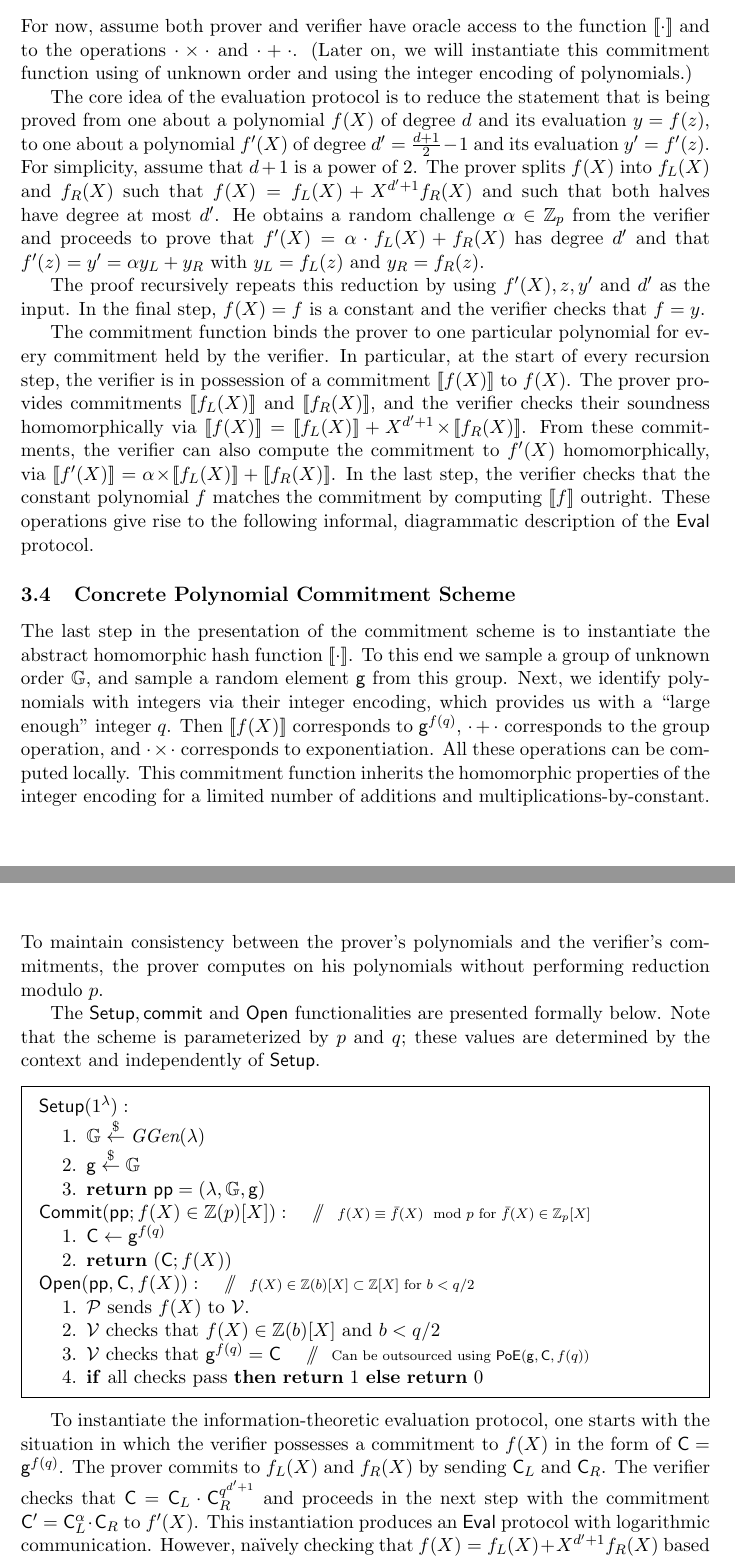
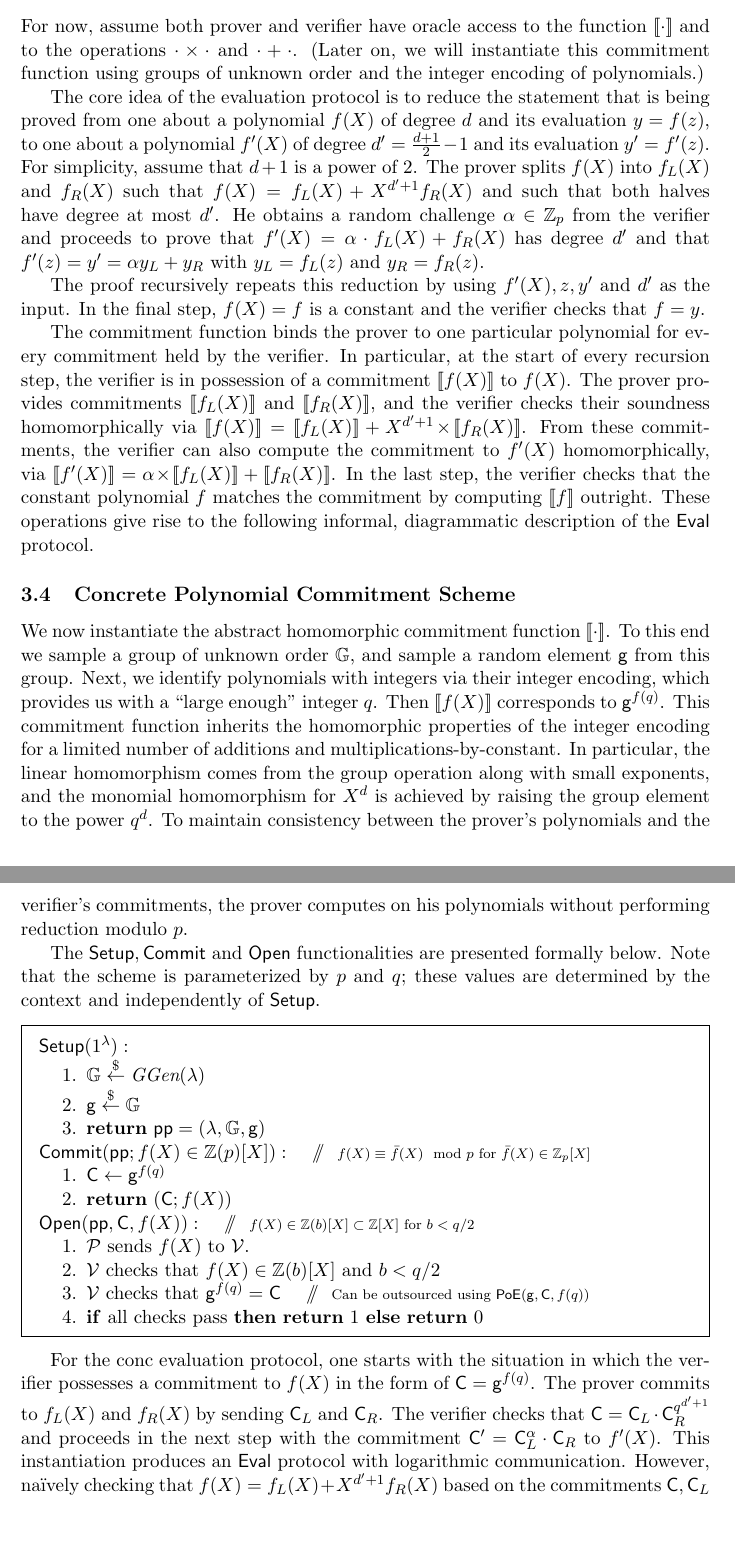
Before and after one commit to bbuenz/darker, a LaTeX paper (polycommit.tex): two parts of pages 13 and 14 of 37, joined at a grey line, cut so that both start at the same text, the shorter picture padded with empty space. Compiled offline with pdfLaTeX.

Commit message:
Update on Overleaf.

```diff
--- a/polycommit.tex
+++ b/polycommit.tex
@@ -518,7 +518,7 @@ Let $[\![ \cdot ]\!] : \mathbb{Z}_p[X] \rightarrow \mathbb{S}$ be a homomorphic
     \item a \emph{linear homomorphism}: $a \times [\![f(X)]\!] + b \times [\![g(X)]\!] = [\![af(X) + bg(X)]\!]$; and
     \item a \emph{monomial homomorphism}: $X^d \times [\![f(X)]\!] = [\![X^d f(X)]\!]$.
 \end{itemize}
-For now, assume both prover and verifier have oracle access to the function $[\![\cdot]\!]$ and to the operations $ \cdot \times \cdot$ and $\cdot + \cdot$. (Later on, we will instantiate this commitment function using of unknown order and using the integer encoding of polynomials.)
+For now, assume both prover and verifier have oracle access to the function $[\![\cdot]\!]$ and to the operations $ \cdot \times \cdot$ and $\cdot + \cdot$. (Later on, we will instantiate this commitment function using groups of unknown order and the integer encoding of polynomials.)
 
 %With this homomorphic commitment function and with the integer encoding scheme of the previous subsection, we construct a commitment function to polynomials that sends $\mathbb{Z}_p \rightarrow \mathbb{S}, f(X) \mapsto [\![f(q)]\!]$. This commitment function inherits the homomorphic properties of the integer encoding for a limited number of additions and multiplications-by-constant. With this commitment function we are in a position to present the abstract evaluation protocol.
 
@@ -601,9 +601,9 @@ Statement: $y = f(z) \bmod p$ and $\deg(f(X)) = d$
 
 \subsection{Concrete Polynomial Commitment Scheme}
 
-The last step in the presentation of the commitment scheme is to instantiate the abstract homomorphic hash function $[\![ \cdot ]\!]$. To this end we sample a group of unknown order $\mathbb{G}$, and sample a random element $\gr{g}$ from this group. Next, we identify polynomials with integers via their integer encoding, which provides us with a ``large enough'' integer $q$. Then $[\![f(X)]\!]$ corresponds to $\gr{g}^{f(q)}$, $\cdot + \cdot$ corresponds to the group operation, and $\cdot \times \cdot$ corresponds to exponentiation. All these operations can be computed locally. This commitment function inherits the homomorphic properties of the integer encoding for a limited number of additions and multiplications-by-constant. To maintain consistency between the prover's polynomials and the verifier's commitments, the prover computes on his polynomials without performing reduction modulo $p$.
+We now instantiate the abstract homomorphic commitment function $[\![ \cdot ]\!]$. To this end we sample a group of unknown order $\mathbb{G}$, and sample a random element $\gr{g}$ from this group. Next, we identify polynomials with integers via their integer encoding, which provides us with a ``large enough'' integer $q$. Then $[\![f(X)]\!]$ corresponds to $\gr{g}^{f(q)}$. This commitment function inherits the homomorphic properties of the integer encoding for a limited number of additions and multiplications-by-constant. In particular, the linear homomorphism comes from the group operation along with small exponents, and the monomial homomorphism for $X^d$ is achieved by raising the group element to the power $q^{d}$. To maintain consistency between the prover's polynomials and the verifier's commitments, the prover computes on his polynomials without performing reduction modulo $p$.
 
-The $\setup, \pro{commit}$ and $\open$ functionalities are presented formally below. Note that the scheme is parameterized by $p$ and $q$; these values are determined by the context and independently of $\setup$.
+The $\setup, \pro{Commit}$ and $\open$ functionalities are presented formally below. Note that the scheme is parameterized by $p$ and $q$; these values are determined by the context and independently of $\setup$.
 
 %We now present our main technical contribution: a polynomial commitment scheme with an efficient evaluation protocol based on a group of unknown order $\GG$. For polynomials of degree $d=\poly$ the evaluation protocol uses $1+\lceil\log_2(d+1)\rceil$ rounds and $O(\log(d))$ communication and verifier work.
 
@@ -651,7 +651,7 @@ The $\setup, \pro{commit}$ and $\open$ functionalities are presented formally be
 
 %The proof recursively repeats this reduction by using $f'(X),z,y'$ and $d'$ as the input. In the final step, the prover simply sends the constant polynomial $f$ and the verifier can check that $f \equiv y \bmod p$. Note that $|f|< (\frac{p}{2})^{\log_2(d+1)+1}$ so an integer encoding of $f_0$ requires at most $\lceil \log_2(d+1) \cdot \log_2(p)\rceil$ bits.
 
-To instantiate the information-theoretic evaluation protocol, one starts with the situation in which the verifier possesses a commitment to $f(X)$ in the form of $\gr{C} = \gr{g}^{f(q)}$. The prover commits to $f_L(X)$ and $f_R(X)$ by sending $\gr{C}_L$ and $\gr{C}_R$. The verifier checks that $\gr{C} = \gr{C}_L \cdot \gr{C}_R^{q^{d'+1}}$ and proceeds in the next step with the commitment $\gr{C}' = \gr{C}_L^\alpha \cdot \gr{C}_R$ to $f'(X)$. This instantiation produces an $\eval$ protocol with logarithmic communication. However, naïvely checking that $f(X) = f_L(X) + X^{d'+1} f_R(X)$ based on the commitments $\gr{C}, \gr{C}_L$ and $\gr{C}_R$ is inefficient because the bit-size of the exponent $q^{d'+1}$ huge.
+For the conc evaluation protocol, one starts with the situation in which the verifier possesses a commitment to $f(X)$ in the form of $\gr{C} = \gr{g}^{f(q)}$. The prover commits to $f_L(X)$ and $f_R(X)$ by sending $\gr{C}_L$ and $\gr{C}_R$. The verifier checks that $\gr{C} = \gr{C}_L \cdot \gr{C}_R^{q^{d'+1}}$ and proceeds in the next step with the commitment $\gr{C}' = \gr{C}_L^\alpha \cdot \gr{C}_R$ to $f'(X)$. This instantiation produces an $\eval$ protocol with logarithmic communication. However, naïvely checking that $f(X) = f_L(X) + X^{d'+1} f_R(X)$ based on the commitments $\gr{C}, \gr{C}_L$ and $\gr{C}_R$ is inefficient because the bit-size of the exponent $q^{d'+1}$ is huge.
 
 Fortunately, Wesolowski~\cite{EC:Wesolowski19} and Pietrzak~\cite{EPRINT:Pietrzak18b} provide efficient proofs of exponentiations (\textsf{PoE}) to solve a similar problem in the context of verifiable delay functions~\cite{C:BBBF18}. Specifically, the prover provides the verifier with both the input and the output of the exponentiation, and after some interaction the verifier only needs to perform exponentiations with small exponents to verify the statement's correctness. Wesolowski's \textsf{PoE} is public coin, has constant communication and verification time, and is thus particularly well-suited here.
 
```
Also changed, not shown: polycommit.tex (2 more changed lines).
